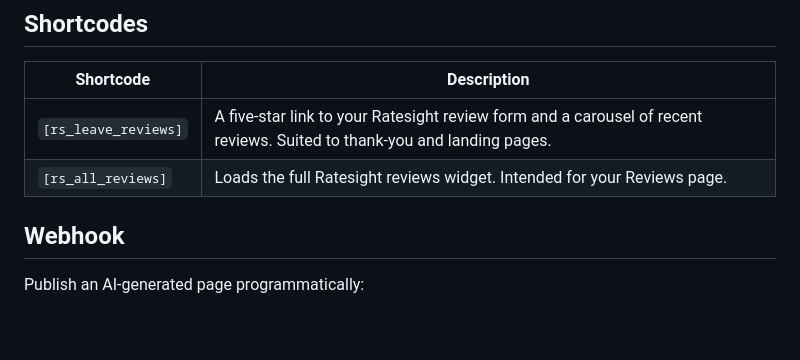
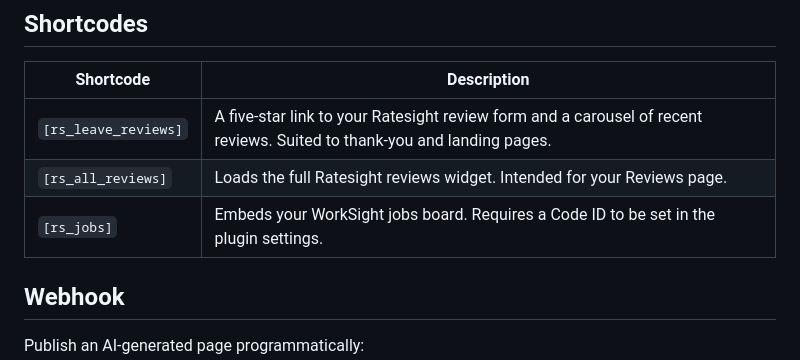
Before and after one commit to studiosight/ratesightwp, a Markdown page: README.md, the part around the change. GitHub-like rendering; blank space fills up the shorter version.

Commit message:
Document the rs_jobs shortcode in README
Add the missing [rs_jobs] shortcode (WorkSight jobs board embed) to the
shortcodes table.

Co-Authored-By: Claude Opus 4.8 (1M context) <noreply@anthropic.com>

```diff
--- a/README.md
+++ b/README.md
@@ -48,6 +48,7 @@ The settings are organized into four tabs:
 | --- | --- |
 | `[rs_leave_reviews]` | A five-star link to your Ratesight review form and a carousel of recent reviews. Suited to thank-you and landing pages. |
 | `[rs_all_reviews]` | Loads the full Ratesight reviews widget. Intended for your Reviews page. |
+| `[rs_jobs]` | Embeds your WorkSight jobs board. Requires a Code ID to be set in the plugin settings. |
 
 ## Webhook
 
```
